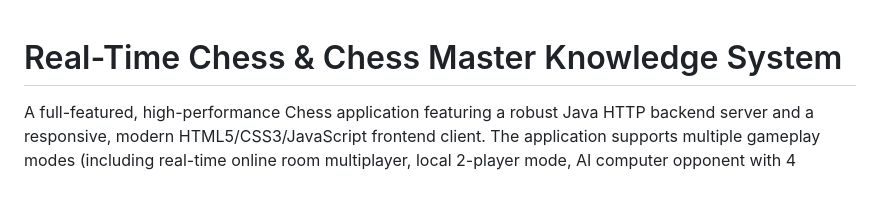
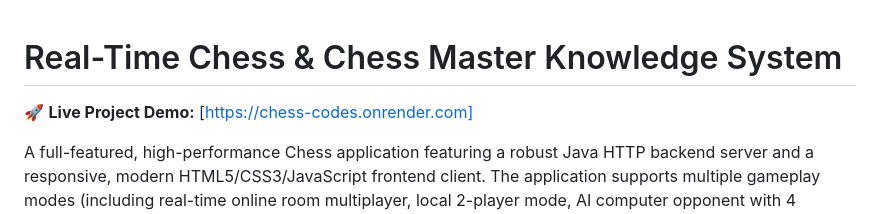
Before and after one commit to prakharcodes-dev/Chess-Codes, a Markdown page: README.md, the part around the change. GitHub-like rendering; blank space fills up the shorter version.

Commit message:
Add project live links to README

```diff
--- a/README.md
+++ b/README.md
@@ -1,4 +1,6 @@
 # Real-Time Chess & Chess Master Knowledge System
+
+🚀 **Live Project Demo:** [https://chess-codes.onrender.com]
 
 A full-featured, high-performance Chess application featuring a robust Java HTTP backend server and a responsive, modern HTML5/CSS3/JavaScript frontend client. The application supports multiple gameplay modes (including real-time online room multiplayer, local 2-player mode, AI computer opponent with 4 difficulty levels, interactive tactical practice modes, intelligent AI chat assistant, and a deep **Chess Master** strategy knowledge system with live position analysis).
 
```
